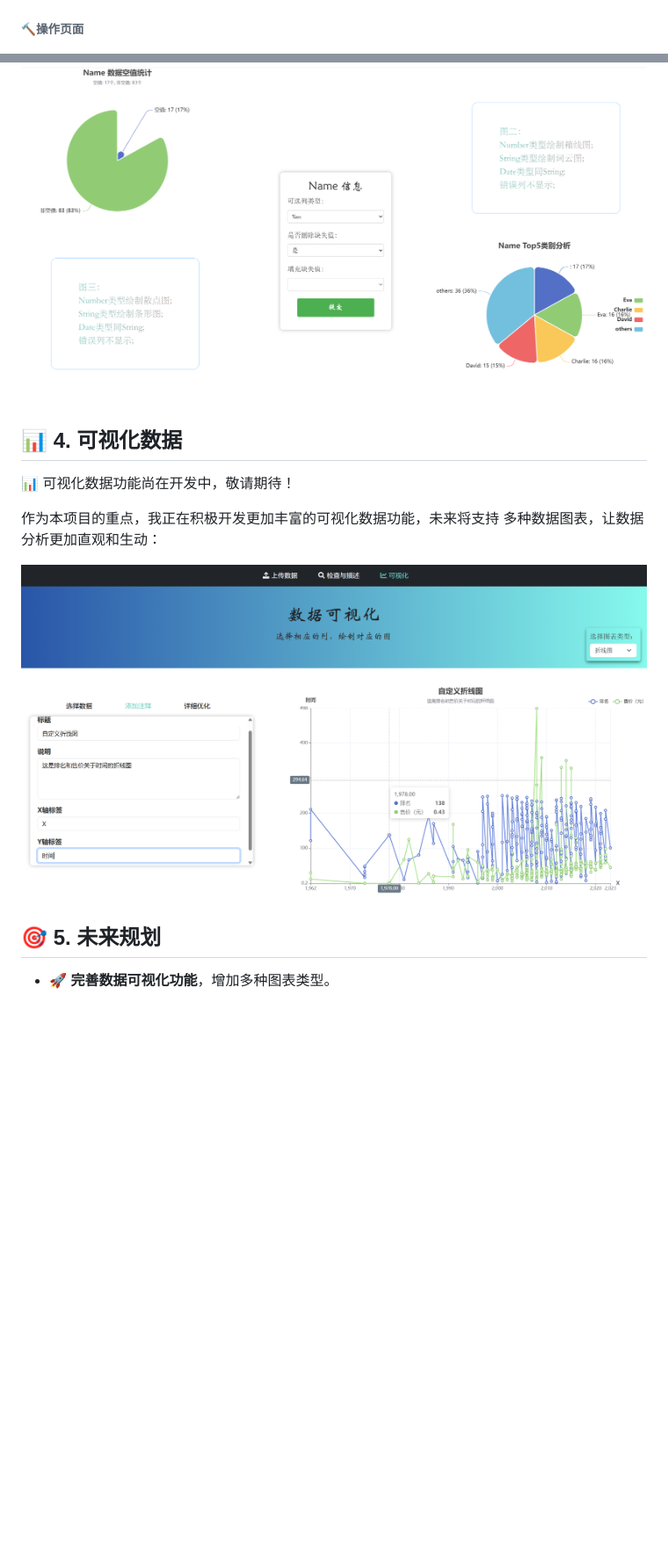
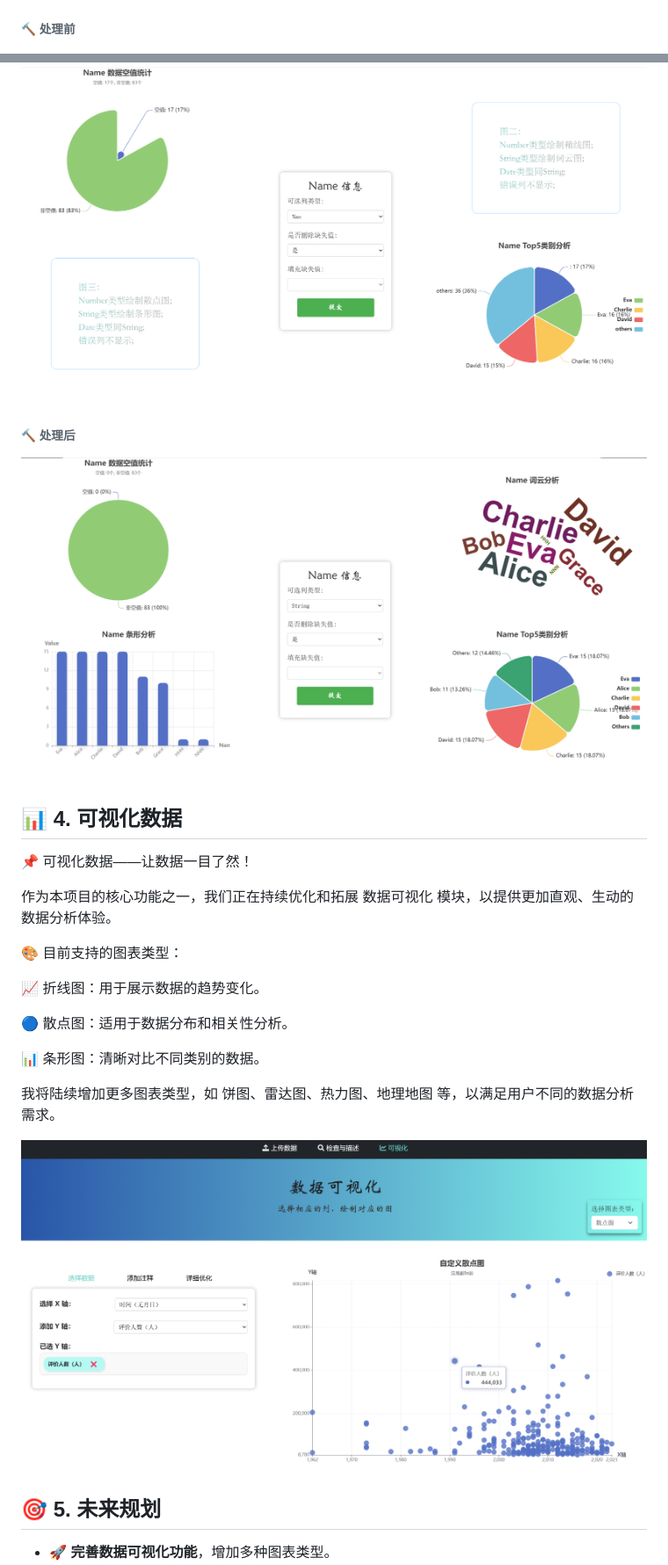
Before and after one commit to Rasrea/DataViz, a Markdown page: README.md, 2 parts joined by grey strips. Shown: that part at 88% size. GitHub-like rendering; pictures changed too: images/afterOperation.png (added), images/visualize.png; blank space fills up the shorter version.

Commit message:
📝 docs: 更新 README.md

```diff
--- a/README.md
+++ b/README.md
@@ -36,13 +36,26 @@ DataViz 是一个基于 Spring Boot 和前端技术的可视化数据平台，
 ###### 主页面
 ![数据预处理](images/check.png)
 
-###### 🔨操作页面
+###### 🔨 处理前
 ![操作页面](images/operation.png)
 
+###### 🔨 处理后
+![操作页面](images/afterOperation.png)
+
 ## 📊 4. 可视化数据
-📊 可视化数据功能尚在开发中，敬请期待！
+📌 可视化数据——让数据一目了然！
 
-作为本项目的重点，我正在积极开发更加丰富的可视化数据功能，未来将支持 多种数据图表，让数据分析更加直观和生动：
+作为本项目的核心功能之一，我们正在持续优化和拓展 数据可视化 模块，以提供更加直观、生动的数据分析体验。
+
+🎨 目前支持的图表类型：
+
+📈 折线图：用于展示数据的趋势变化。
+
+🔵 散点图：适用于数据分布和相关性分析。
+
+📊 条形图：清晰对比不同类别的数据。
+
+我将陆续增加更多图表类型，如 饼图、雷达图、热力图、地理地图 等，以满足用户不同的数据分析需求。
 
 ![可视化数据](images/visualize.png)
 
```
Also changed, not shown: other parts of README.md (+1 -1 lines), 1 other file.
